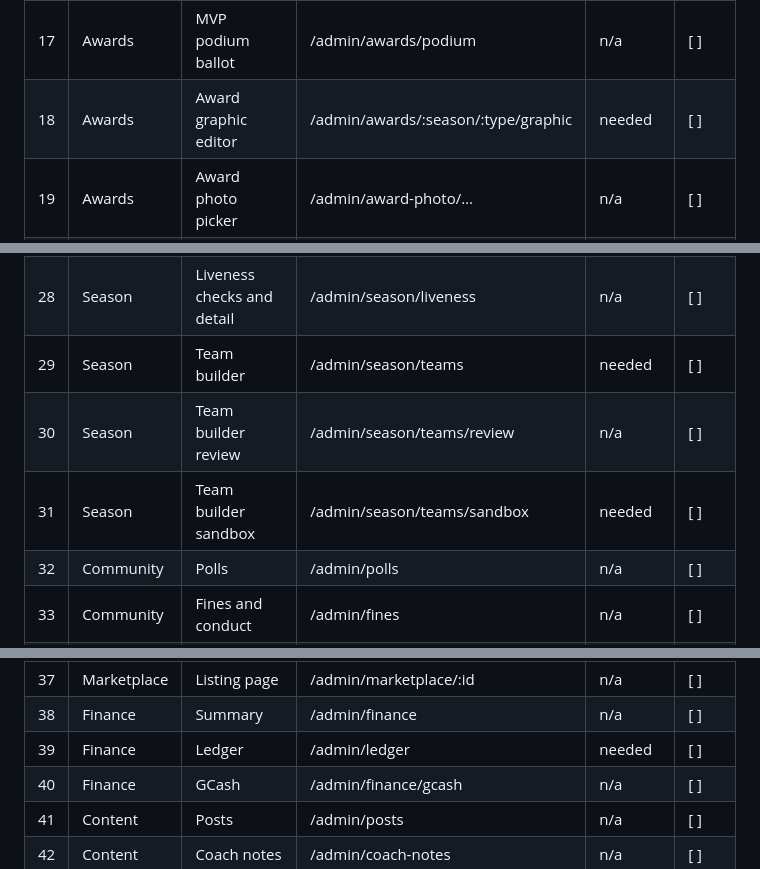
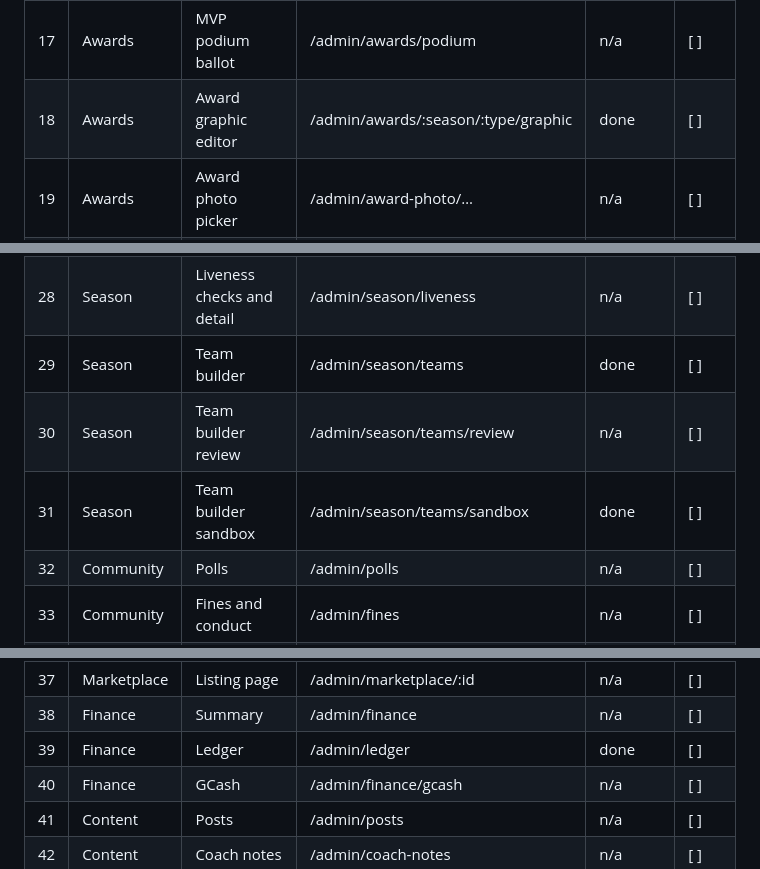
Before and after one commit to paoloty/wknd-portal, a Markdown page: docs/admin-rebuild-checklist.md, 3 parts joined by grey strips. GitHub-like rendering.

Commit message:
Checklist: last four admin mockups done
Co-Authored-By: Claude Opus 5.5 <noreply@anthropic.com>

```diff
--- a/docs/admin-rebuild-checklist.md
+++ b/docs/admin-rebuild-checklist.md
@@ -40,7 +40,7 @@ Last updated: 2026-10-15. Members and Papawis are fully rebuilt and committed. G
 | 15 | Awards | Season awards | /admin/awards/season | n/a | [ ] |
 | 16 | Awards | MVP and Best Defender races | /admin/awards/races | n/a | [ ] |
 | 17 | Awards | MVP podium ballot | /admin/awards/podium | n/a | [ ] |
-| 18 | Awards | Award graphic editor | /admin/awards/:season/:type/graphic | needed | [ ] |
+| 18 | Awards | Award graphic editor | /admin/awards/:season/:type/graphic | done | [ ] |
 | 19 | Awards | Award photo picker | /admin/award-photo/… | n/a | [ ] |
 | 20 | Season | All seasons | /admin/seasons | n/a | [ ] |
 | 21 | Season | Signups and settings | /admin/season | n/a | [ ] |
@@ -51,9 +51,9 @@ Last updated: 2026-10-15. Members and Papawis are fully rebuilt and committed. G
 | 26 | Season | Assessment reviews | /admin/season/assessment-reviews | n/a | [ ] |
 | 27 | Season | Assessment detail | /admin/season/assessments/:id | n/a | [ ] |
 | 28 | Season | Liveness checks and detail | /admin/season/liveness | n/a | [ ] |
-| 29 | Season | Team builder | /admin/season/teams | needed | [ ] |
+| 29 | Season | Team builder | /admin/season/teams | done | [ ] |
 | 30 | Season | Team builder review | /admin/season/teams/review | n/a | [ ] |
-| 31 | Season | Team builder sandbox | /admin/season/teams/sandbox | needed | [ ] |
+| 31 | Season | Team builder sandbox | /admin/season/teams/sandbox | done | [ ] |
 | 32 | Community | Polls | /admin/polls | n/a | [ ] |
 | 33 | Community | Fines and conduct | /admin/fines | n/a | [ ] |
 | 34 | Community | Fine categories | /admin/fines/categories | n/a | [ ] |
@@ -61,7 +61,7 @@ Last updated: 2026-10-15. Members and Papawis are fully rebuilt and committed. G
 | 36 | Marketplace | New and edit group buy | /admin/marketplace/new | n/a | [ ] |
 | 37 | Marketplace | Listing page | /admin/marketplace/:id | n/a | [ ] |
 | 38 | Finance | Summary | /admin/finance | n/a | [ ] |
-| 39 | Finance | Ledger | /admin/ledger | needed | [ ] |
+| 39 | Finance | Ledger | /admin/ledger | done | [ ] |
 | 40 | Finance | GCash | /admin/finance/gcash | n/a | [ ] |
 | 41 | Content | Posts | /admin/posts | n/a | [ ] |
 | 42 | Content | Coach notes | /admin/coach-notes | n/a | [ ] |
```
Also changed, not shown: other parts of docs/admin-rebuild-checklist.md (+1 -1 lines).
